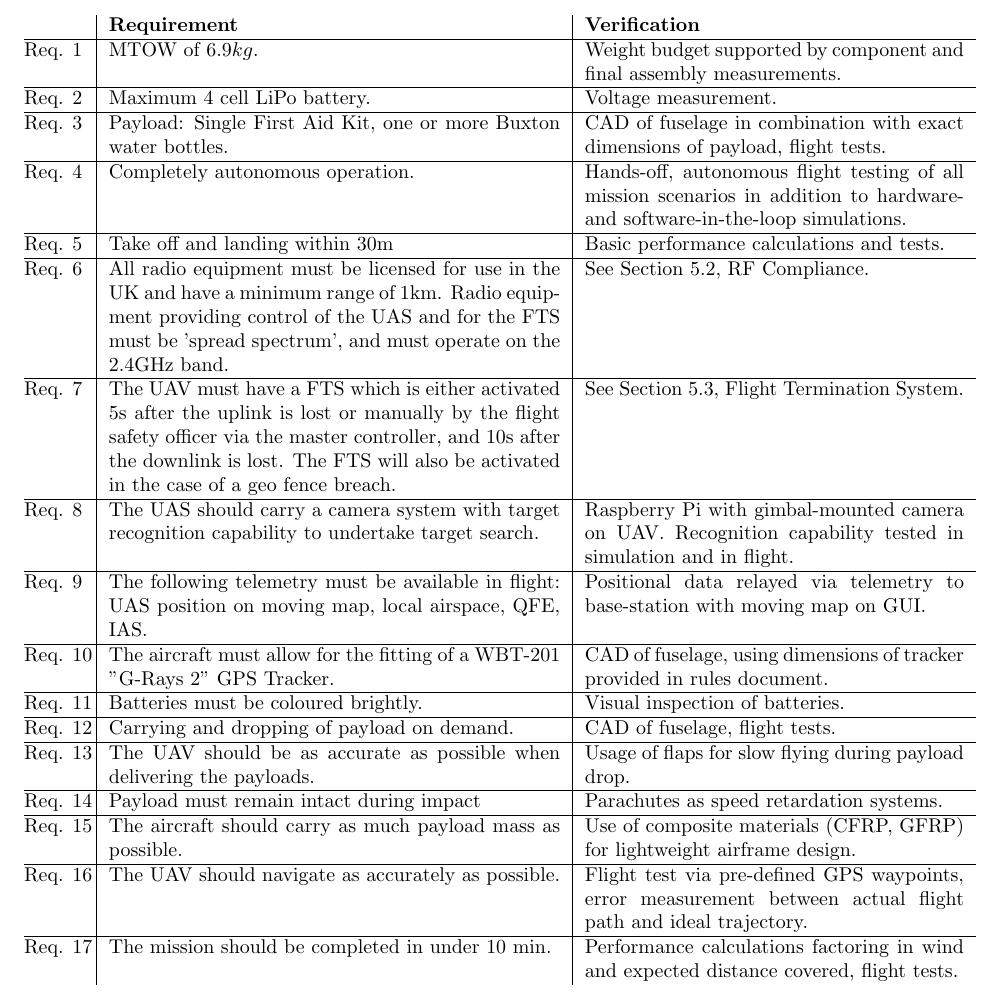
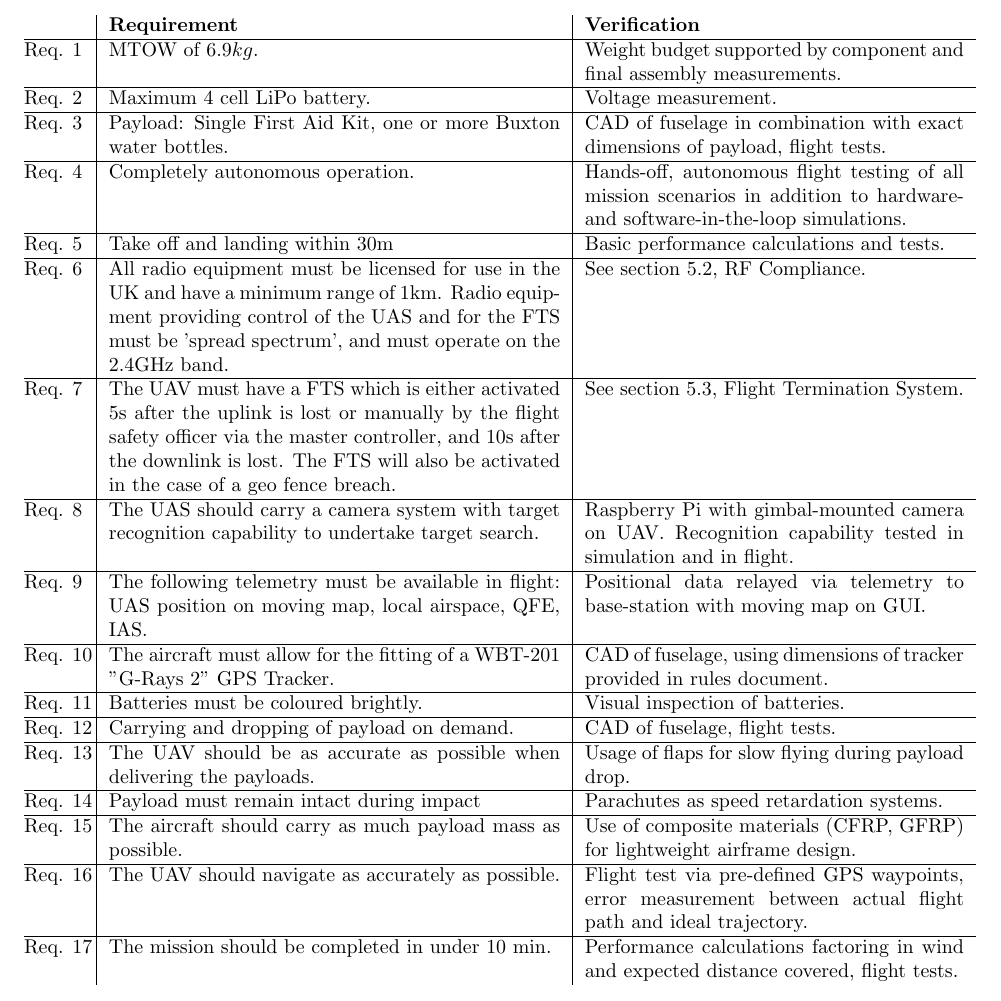
Before and after one commit to CUUASS/IMechE_Deliverables, a LaTeX document (2019/pdr/pdr.tex, which reads 2019/pdr/requirement_verification.tex): part of page 3 of 11, cut so that both start at the same text. Compiled offline with pdfLaTeX.

Commit message:
Section references

```diff
--- a/2019/pdr/requirement_verification.tex
+++ b/2019/pdr/requirement_verification.tex
@@ -6,8 +6,8 @@
 	Payload: Single First Aid Kit, one or more Buxton water bottles. & CAD of fuselage in combination with exact dimensions of payload, flight tests. \\ \hline
 	Completely autonomous operation. & Hands-off, autonomous flight testing of all mission scenarios in addition to hardware- and software-in-the-loop simulations. \\ \hline
 	Take off and landing within $30\si{m}$ & Basic performance calculations and tests. \\ \hline
-	All radio equipment must be licensed for use in the UK and have a minimum range of 1km. Radio equipment providing control of the UAS and for the FTS must be 'spread spectrum', and must operate on the 2.4GHz band. & See Section 5.2, RF Compliance. \\ \hline
-	The UAV must have a FTS which is either activated 5s after the uplink is lost or manually by the flight safety officer via the master controller, and 10s after the downlink is lost. The FTS will also be activated in the case of a geo fence breach. & See Section 5.3, Flight Termination System. \\ \hline
+	All radio equipment must be licensed for use in the UK and have a minimum range of 1km. Radio equipment providing control of the UAS and for the FTS must be 'spread spectrum', and must operate on the 2.4GHz band. & See section \ref{sec:rf}, RF Compliance. \\ \hline
+	The UAV must have a FTS which is either activated 5s after the uplink is lost or manually by the flight safety officer via the master controller, and 10s after the downlink is lost. The FTS will also be activated in the case of a geo fence breach. & See section \ref{sec:fts}, Flight Termination System. \\ \hline
 	The UAS should carry a camera system with target recognition capability to undertake target search. & Raspberry Pi with gimbal-mounted camera on UAV. Recognition capability tested in simulation and in flight. \\ \hline
 	The following telemetry must be available in flight: UAS position on moving map, local airspace, QFE, IAS. & Positional data relayed via telemetry to base-station with moving map on GUI. \\ \hline
 	The aircraft must allow for the fitting of a WBT-201 "G-Rays 2" GPS Tracker. & CAD of fuselage, using dimensions of tracker provided in rules document. \\ \hline
```
Also changed, not shown: 2019/pdr/safety.tex (+2 -2 lines).
